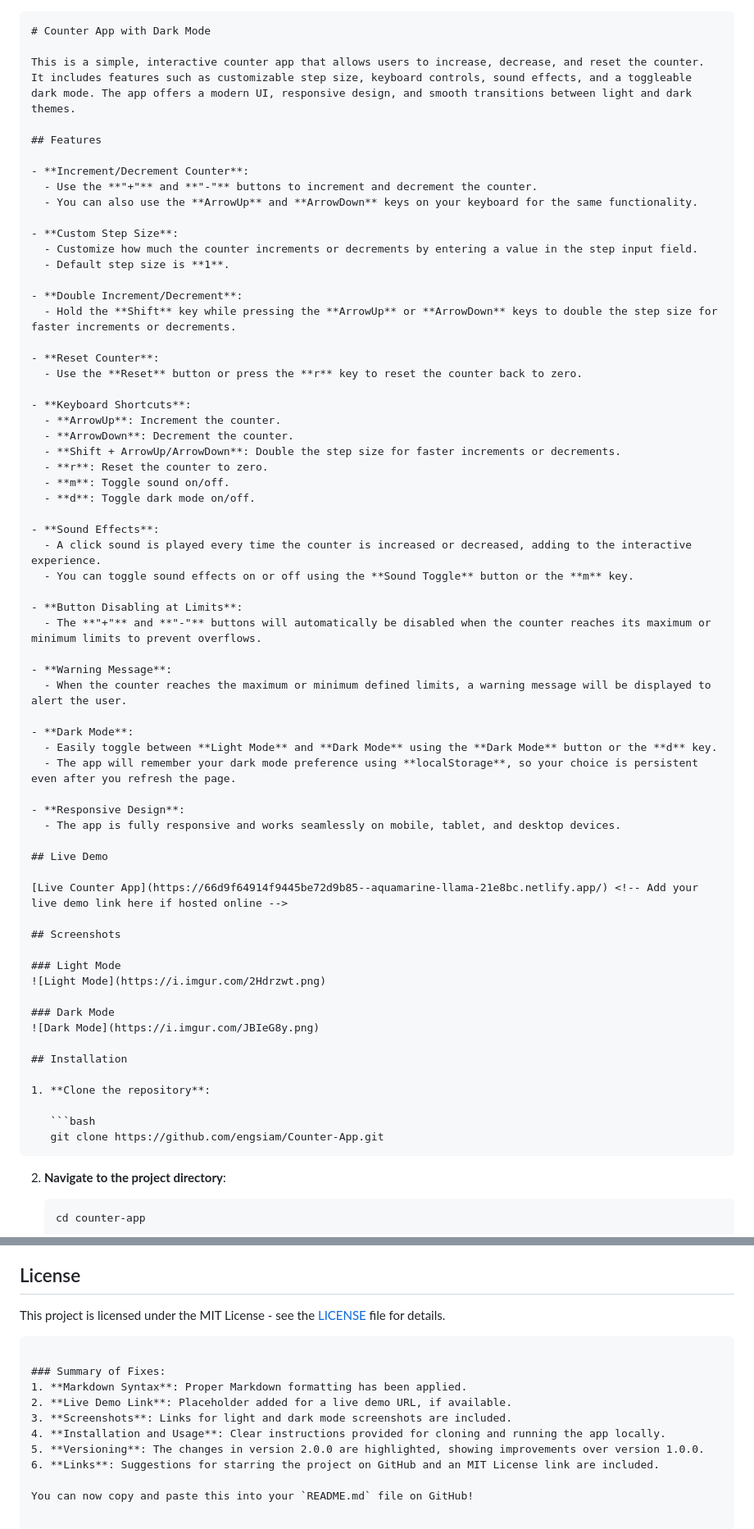
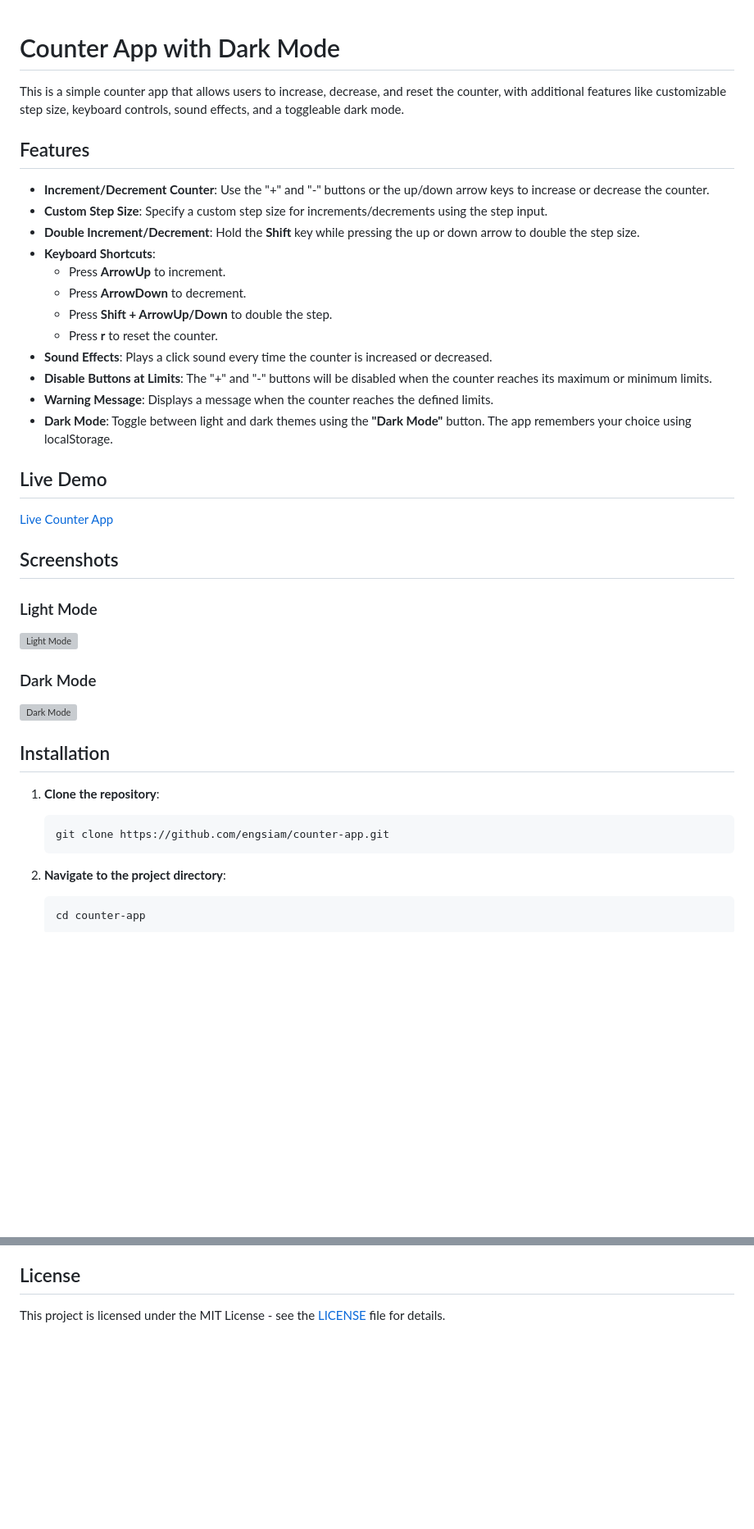
Before and after one commit to engsiam/Counter-App, a Markdown page: readme.md, 2 parts joined by grey strips. Shown at 82% size. Drawn GitHub-style; blank space fills up the shorter version; grey boxes are pictures that could not be loaded.

Commit message:
update counter app readme

````diff
--- a/readme.md
+++ b/readme.md
@@ -1,49 +1,21 @@
-
-```markdown
 # Counter App with Dark Mode
 
-This is a simple, interactive counter app that allows users to increase, decrease, and reset the counter. It includes features such as customizable step size, keyboard controls, sound effects, and a toggleable dark mode. The app offers a modern UI, responsive design, and smooth transitions between light and dark themes.
+This is a simple counter app that allows users to increase, decrease, and reset the counter, with additional features like customizable step size, keyboard controls, sound effects, and a toggleable dark mode.
 
 ## Features
 
-- **Increment/Decrement Counter**:
-  - Use the **"+"** and **"-"** buttons to increment and decrement the counter.
-  - You can also use the **ArrowUp** and **ArrowDown** keys on your keyboard for the same functionality.
-
-- **Custom Step Size**:
-  - Customize how much the counter increments or decrements by entering a value in the step input field.
-  - Default step size is **1**.
-
-- **Double Increment/Decrement**:
-  - Hold the **Shift** key while pressing the **ArrowUp** or **ArrowDown** keys to double the step size for faster increments or decrements.
-
-- **Reset Counter**:
-  - Use the **Reset** button or press the **r** key to reset the counter back to zero.
-
+- **Increment/Decrement Counter**: Use the "+" and "-" buttons or the up/down arrow keys to increase or decrease the counter.
+- **Custom Step Size**: Specify a custom step size for increments/decrements using the step input.
+- **Double Increment/Decrement**: Hold the **Shift** key while pressing the up or down arrow to double the step size.
 - **Keyboard Shortcuts**:
-  - **ArrowUp**: Increment the counter.
-  - **ArrowDown**: Decrement the counter.
-  - **Shift + ArrowUp/ArrowDown**: Double the step size for faster increments or decrements.
-  - **r**: Reset the counter to zero.
-  - **m**: Toggle sound on/off.
-  - **d**: Toggle dark mode on/off.
-
-- **Sound Effects**:
-  - A click sound is played every time the counter is increased or decreased, adding to the interactive experience.
-  - You can toggle sound effects on or off using the **Sound Toggle** button or the **m** key.
-
-- **Button Disabling at Limits**:
-  - The **"+"** and **"-"** buttons will automatically be disabled when the counter reaches its maximum or minimum limits to prevent overflows.
-
-- **Warning Message**:
-  - When the counter reaches the maximum or minimum defined limits, a warning message will be displayed to alert the user.
-
-- **Dark Mode**:
-  - Easily toggle between **Light Mode** and **Dark Mode** using the **Dark Mode** button or the **d** key.
-  - The app will remember your dark mode preference using **localStorage**, so your choice is persistent even after you refresh the page.
-
-- **Responsive Design**:
-  - The app is fully responsive and works seamlessly on mobile, tablet, and desktop devices.
+  - Press **ArrowUp** to increment.
+  - Press **ArrowDown** to decrement.
+  - Press **Shift + ArrowUp/Down** to double the step.
+  - Press **r** to reset the counter.
+- **Sound Effects**: Plays a click sound every time the counter is increased or decreased.
+- **Disable Buttons at Limits**: The "+" and "-" buttons will be disabled when the counter reaches its maximum or minimum limits.
+- **Warning Message**: Displays a message when the counter reaches the defined limits.
+- **Dark Mode**: Toggle between light and dark themes using the **"Dark Mode"** button. The app remembers your choice using localStorage.
 
 ## Live Demo
 
@@ -52,17 +24,17 @@ This is a simple, interactive counter app that allows users to increase, decreas
 ## Screenshots
 
 ### Light Mode
-![Light Mode](https://i.imgur.com/2Hdrzwt.png)
+![Light Mode](https://ibb.co/4MqJgXY) <!-- Add light mode screenshot link here -->
 
 ### Dark Mode
-![Dark Mode](https://i.imgur.com/JBIeG8y.png)
+![Dark Mode](https://ibb.co/tKDW5GT) <!-- Add dark mode screenshot link here -->
 
 ## Installation
 
 1. **Clone the repository**:
 
    ```bash
-   git clone https://github.com/engsiam/Counter-App.git
+   git clone https://github.com/engsiam/counter-app.git
    ```
 
 2. **Navigate to the project directory**:
@@ -121,14 +93,3 @@ If you like this project, please consider giving it a ⭐ on [GitHub](https://gi
 ## License
 
 This project is licensed under the MIT License - see the [LICENSE](LICENSE) file for details.
-```
-
-### Summary of Fixes:
-1. **Markdown Syntax**: Proper Markdown formatting has been applied.
-2. **Live Demo Link**: Placeholder added for a live demo URL, if available.
-3. **Screenshots**: Links for light and dark mode screenshots are included.
-4. **Installation and Usage**: Clear instructions provided for cloning and running the app locally.
-5. **Versioning**: The changes in version 2.0.0 are highlighted, showing improvements over version 1.0.0.
-6. **Links**: Suggestions for starring the project on GitHub and an MIT License link are included.
-
-You can now copy and paste this into your `README.md` file on GitHub!
````
